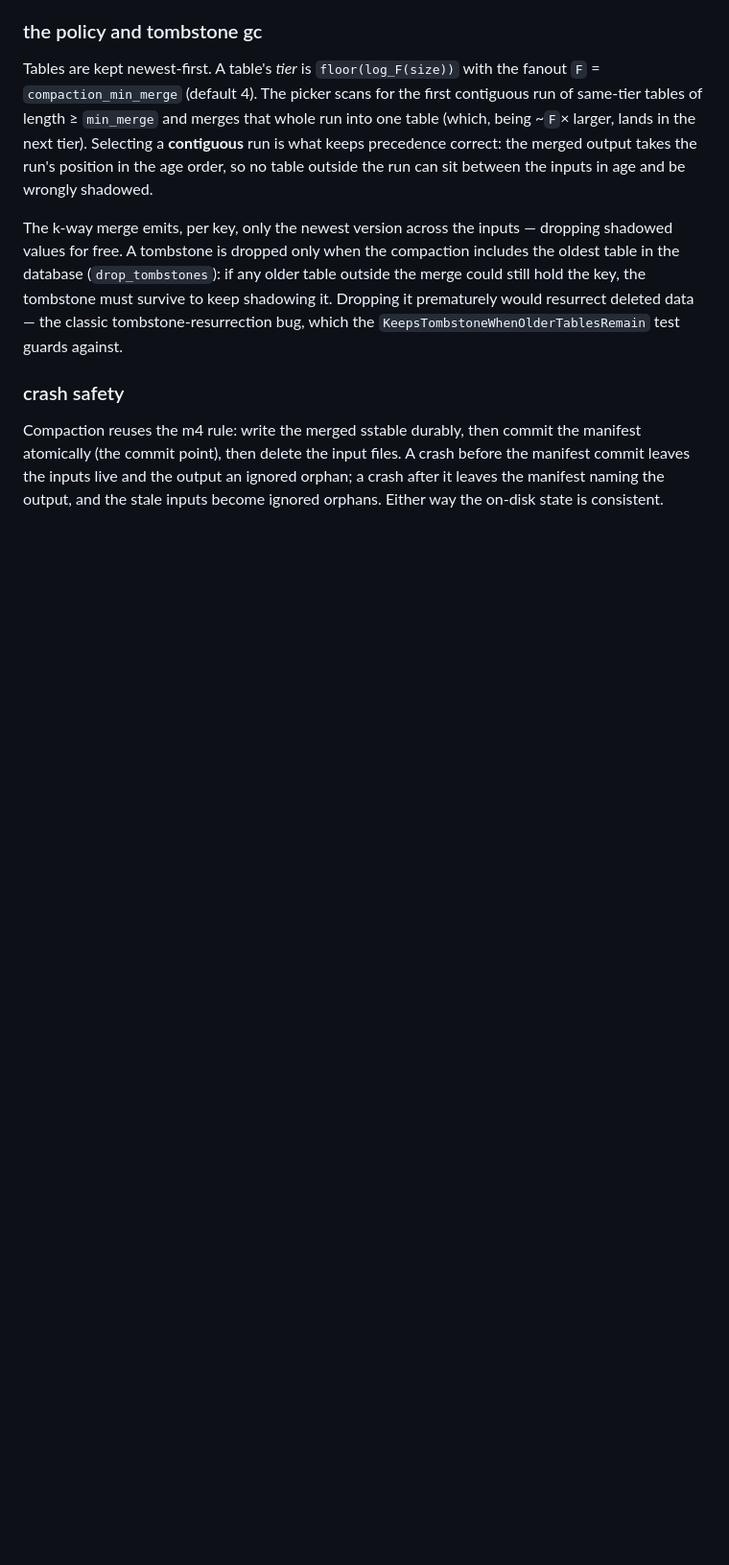
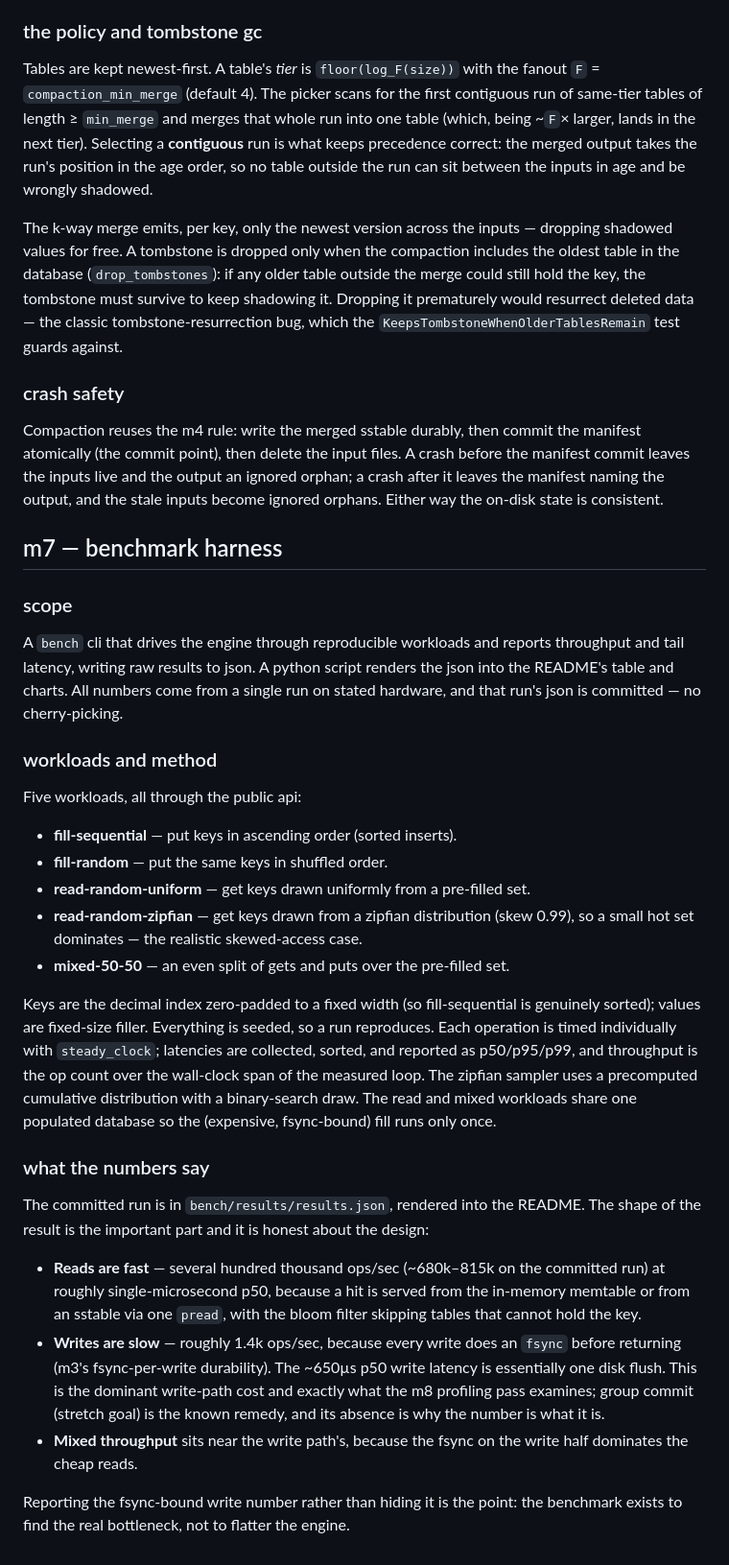
Before and after one commit to aayushhks/lsm-storage-engine, a Markdown page: docs/design.md, the part around the change. Shown at 96% size. GitHub-like rendering; blank space fills up the shorter version.

Commit message:
document m7 benchmark methodology

```diff
--- a/docs/design.md
+++ b/docs/design.md
@@ -448,3 +448,52 @@ manifest atomically (the commit point), then delete the input files. A crash
 before the manifest commit leaves the inputs live and the output an ignored
 orphan; a crash after it leaves the manifest naming the output, and the stale
 inputs become ignored orphans. Either way the on-disk state is consistent.
+
+## m7 — benchmark harness
+
+### scope
+
+A `bench` cli that drives the engine through reproducible workloads and reports
+throughput and tail latency, writing raw results to json. A python script renders
+the json into the README's table and charts. All numbers come from a single run
+on stated hardware, and that run's json is committed — no cherry-picking.
+
+### workloads and method
+
+Five workloads, all through the public api:
+
+- **fill-sequential** — put keys in ascending order (sorted inserts).
+- **fill-random** — put the same keys in shuffled order.
+- **read-random-uniform** — get keys drawn uniformly from a pre-filled set.
+- **read-random-zipfian** — get keys drawn from a zipfian distribution (skew
+  0.99), so a small hot set dominates — the realistic skewed-access case.
+- **mixed-50-50** — an even split of gets and puts over the pre-filled set.
+
+Keys are the decimal index zero-padded to a fixed width (so fill-sequential is
+genuinely sorted); values are fixed-size filler. Everything is seeded, so a run
+reproduces. Each operation is timed individually with `steady_clock`; latencies
+are collected, sorted, and reported as p50/p95/p99, and throughput is the op
+count over the wall-clock span of the measured loop. The zipfian sampler uses a
+precomputed cumulative distribution with a binary-search draw. The read and mixed
+workloads share one populated database so the (expensive, fsync-bound) fill runs
+only once.
+
+### what the numbers say
+
+The committed run is in `bench/results/results.json`, rendered into the README.
+The shape of the result is the important part and it is honest about the design:
+
+- **Reads are fast** — several hundred thousand ops/sec (~680k–815k on the
+  committed run) at roughly single-microsecond p50, because a hit is served from
+  the in-memory memtable or from an sstable via one `pread`, with the bloom
+  filter skipping tables that cannot hold the key.
+- **Writes are slow** — roughly 1.4k ops/sec, because every write does an
+  `fsync` before returning (m3's fsync-per-write durability). The ~650µs p50
+  write latency is essentially one disk flush. This is the dominant write-path
+  cost and exactly what the m8 profiling pass examines; group commit (stretch
+  goal) is the known remedy, and its absence is why the number is what it is.
+- **Mixed throughput** sits near the write path's, because the fsync on the write
+  half dominates the cheap reads.
+
+Reporting the fsync-bound write number rather than hiding it is the point: the
+benchmark exists to find the real bottleneck, not to flatter the engine.
```
